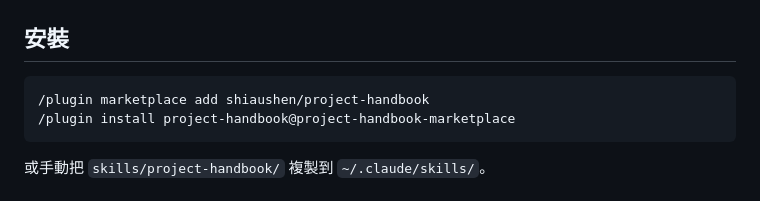
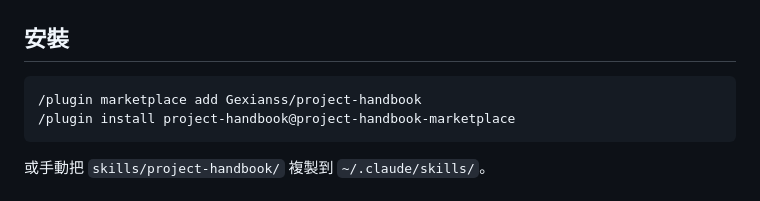
Before and after one commit to Gexianss/project-handbook, a Markdown page: README.zh-TW.md, the part around the change. GitHub-like rendering.

````diff
--- a/README.zh-TW.md
+++ b/README.zh-TW.md
@@ -57,7 +57,7 @@ fetch——所以手冊必須透過 HTTP 開啟。以下任一種方式都可以
 ## 安裝
 
 ```
-/plugin marketplace add shiaushen/project-handbook
+/plugin marketplace add Gexianss/project-handbook
 /plugin install project-handbook@project-handbook-marketplace
 ```
 
````
Also changed, not shown: README.md (+1 -1 lines), 1 other file.
